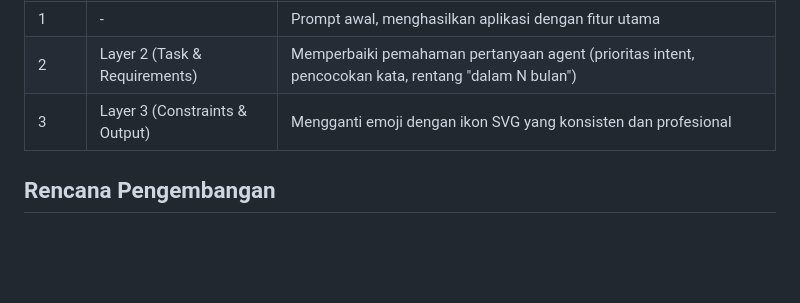
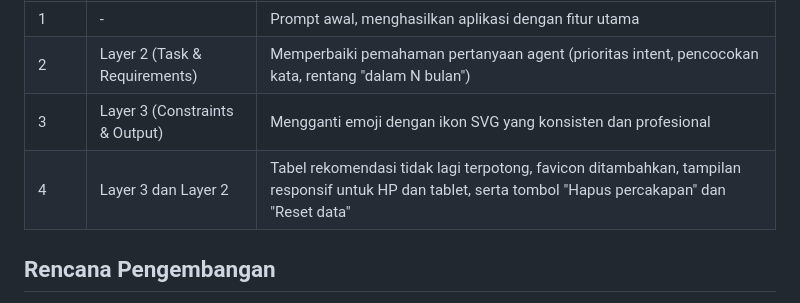
Before and after one commit to rsng-star/pharmastock-advisor, a Markdown page: README.md, the part around the change. Drawn GitHub-style; blank space fills up the shorter version.

Commit message:
update README: versi 4

```diff
--- a/README.md
+++ b/README.md
@@ -82,7 +82,7 @@ Project dikembangkan dengan prompt 3 layer (Role & Context, Task & Requirements,
 | 1 | - | Prompt awal, menghasilkan aplikasi dengan fitur utama |
 | 2 | Layer 2 (Task & Requirements) | Memperbaiki pemahaman pertanyaan agent (prioritas intent, pencocokan kata, rentang "dalam N bulan") |
 | 3 | Layer 3 (Constraints & Output) | Mengganti emoji dengan ikon SVG yang konsisten dan profesional |
-
+| 4 | Layer 3 dan Layer 2 | Tabel rekomendasi tidak lagi terpotong, favicon ditambahkan, tampilan responsif untuk HP dan tablet, serta tombol "Hapus percakapan" dan "Reset data" |
 ## Rencana Pengembangan
 
 - Integrasi dengan sistem POS apotek agar data stok terbaca otomatis.
```
